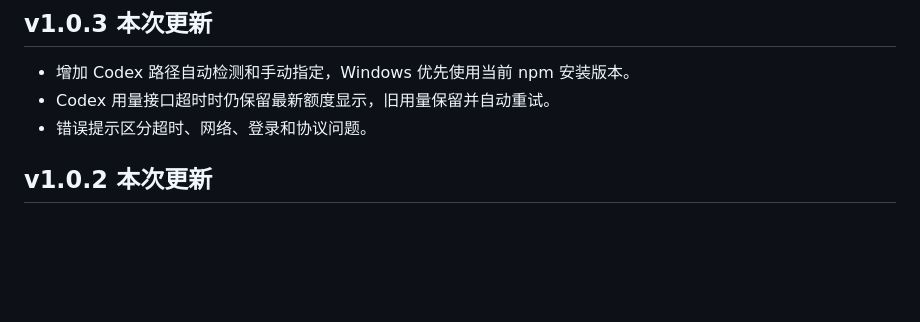
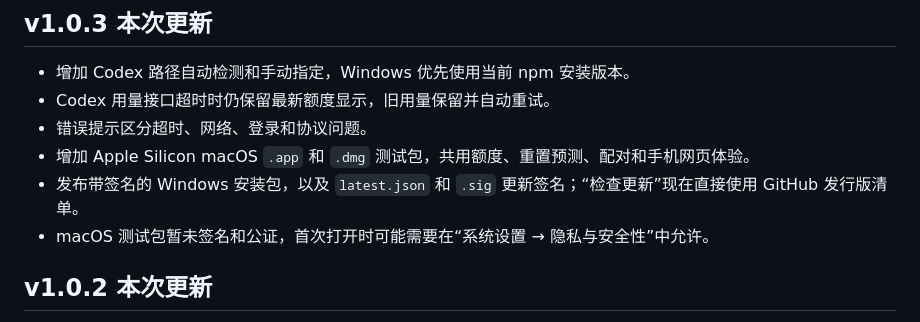
Before and after one commit to nf2huochao/Codex-QuotaOrb, a Markdown page: README.zh-CN.md, the part around the change. Rendered like a GitHub page; blank space fills up the shorter version.

```diff
--- a/README.zh-CN.md
+++ b/README.zh-CN.md
@@ -53,6 +53,9 @@ Codex 工作时会产生很多有用状态，但额度、重置时间和任务
 - 增加 Codex 路径自动检测和手动指定，Windows 优先使用当前 npm 安装版本。
 - Codex 用量接口超时时仍保留最新额度显示，旧用量保留并自动重试。
 - 错误提示区分超时、网络、登录和协议问题。
+- 增加 Apple Silicon macOS `.app` 和 `.dmg` 测试包，共用额度、重置预测、配对和手机网页体验。
+- 发布带签名的 Windows 安装包，以及 `latest.json` 和 `.sig` 更新签名；“检查更新”现在直接使用 GitHub 发行版清单。
+- macOS 测试包暂未签名和公证，首次打开时可能需要在“系统设置 → 隐私与安全性”中允许。
 
 ## v1.0.2 本次更新
 
```
Also changed, not shown: README.md (+3 -0 lines).
